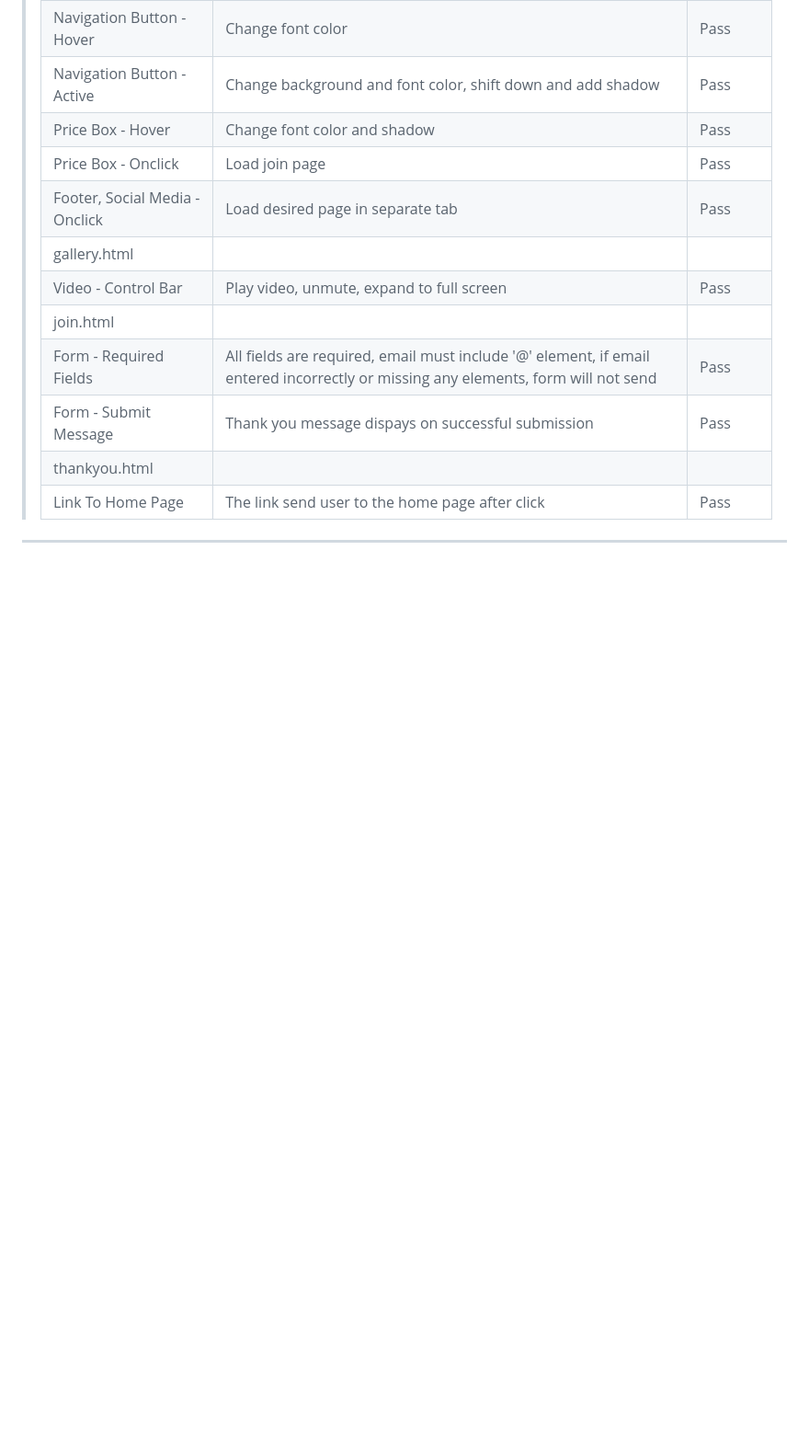
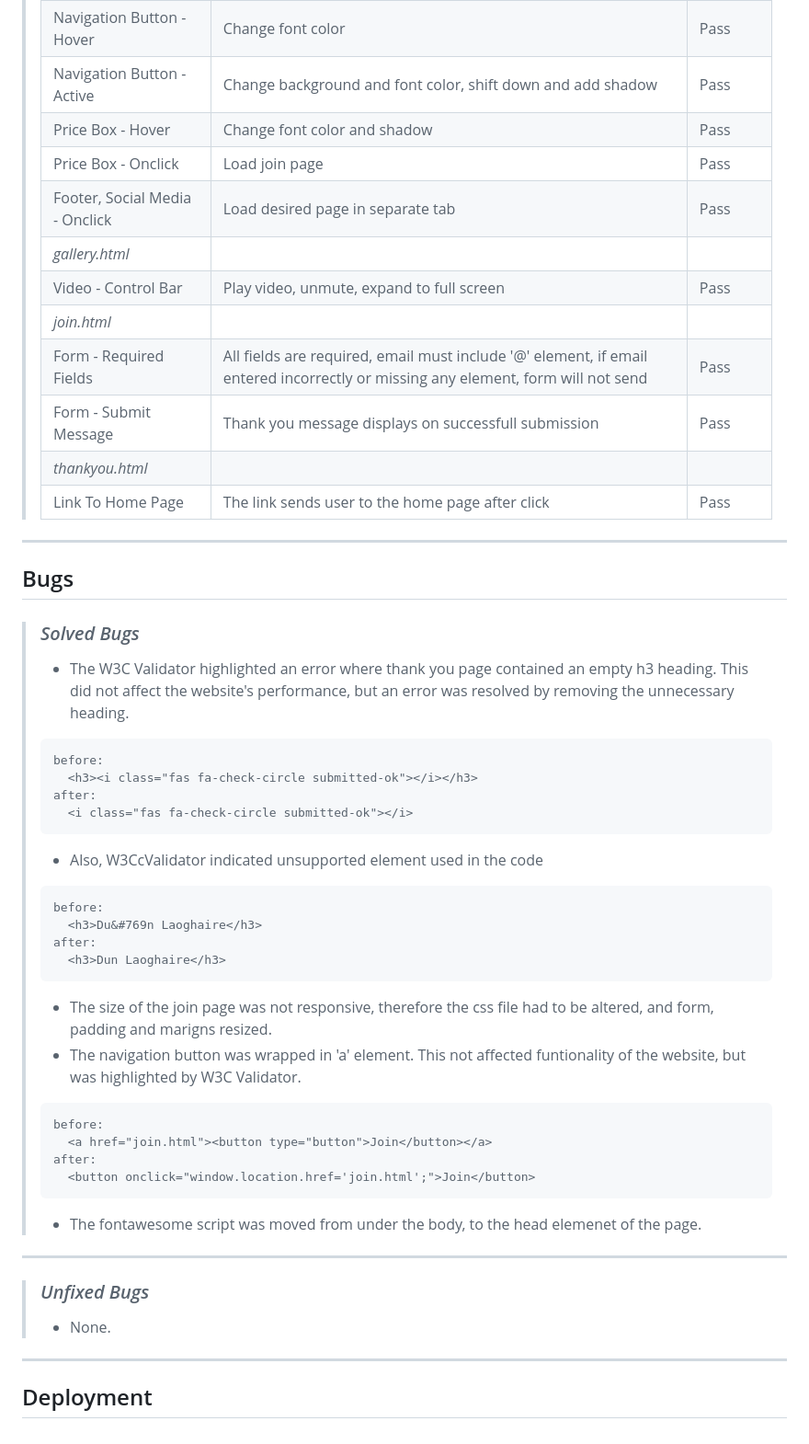
Before and after one commit to ObiOne84/fitness-club, a Markdown page: README.md, the part around one of its changes. Shown at 92% size. Drawn GitHub-style; blank space fills up the shorter version.

Commit message:
Add bugs section to readme file

````diff
--- a/README.md
+++ b/README.md
@@ -156,12 +156,56 @@ Click [HERE](https://obione84.github.io/fitness-club/index.html	) to visit live
 > | Price Box - Hover | Change font color and shadow | Pass |
 > | Price Box - Onclick | Load join page | Pass |
 > | Footer, Social Media - Onclick | Load desired page in separate tab | Pass |
-> | gallery.html | | |
+> | *gallery.html* | | |
 > | Video - Control Bar | Play video, unmute, expand to full screen | Pass |
-> | join.html | | |
-> | Form - Required Fields | All fields are required, email must include '@' element, if email entered incorrectly or missing any elements, form will not send | Pass |
-> | Form - Submit Message | Thank you message dispays on successful submission | Pass |
-> | thankyou.html | | |
-> | Link To Home Page | The link send user to the home page after click | Pass |
+> | *join.html* | | |
+> | Form - Required Fields | All fields are required, email must include '@' element, if email entered incorrectly or missing any element, form will not send | Pass |
+> | Form - Submit Message | Thank you message displays on successfull submission | Pass |
+> | *thankyou.html* | | |
+> | Link To Home Page | The link sends user to the home page after click | Pass |
 >
 ---
+
+## Bugs ##
+
+> ### *Solved Bugs* ###
+>
+> - The W3C Validator highlighted an error where thank you page contained an empty h3 heading. This did not affect the website's performance, but an error was resolved by removing the unnecessary heading.
+>
+> ```html
+> before:
+>   <h3><i class="fas fa-check-circle submitted-ok"></i></h3>
+> after:
+>   <i class="fas fa-check-circle submitted-ok"></i>
+> ```
+>
+> - Also, W3CcValidator indicated unsupported element used in the code
+>
+> ```html
+> before:
+>   <h3>Du&#769n Laoghaire</h3>
+> after:
+>   <h3>Dun Laoghaire</h3>
+> ```
+>
+> - The size of the join page was not responsive, therefore the css file had to be altered, and form, padding and marigns resized.
+> - The navigation button was wrapped in 'a' element. This not affected funtionality of the website, but was highlighted by W3C Validator.
+>
+> ```html
+> before:
+>   <a href="join.html"><button type="button">Join</button></a>
+> after:
+>   <button onclick="window.location.href='join.html';">Join</button>
+> ```
+>
+> - The fontawesome script was moved from under the body, to the head elemenet of the page.
+>
+---
+
+> ### *Unfixed Bugs* ###
+>
+> - None.
+>
+---
+
+## Deployment ##
````
Also changed, not shown: other parts of README.md (+1 -1 lines).
